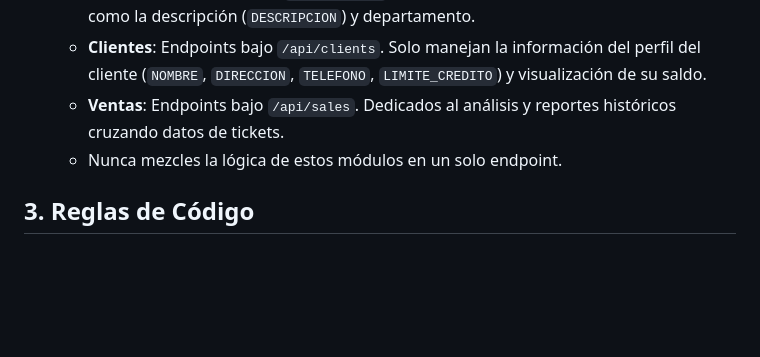
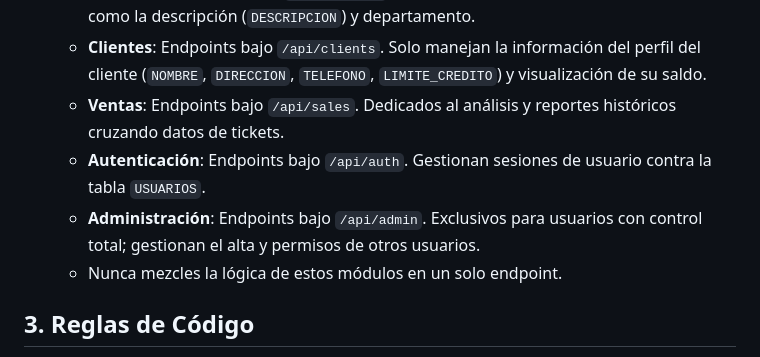
Before and after one commit to SomeBetto/inventariopdv, a Markdown page: agent.md, the part around the change. Drawn GitHub-style; blank space fills up the shorter version.

```diff
--- a/agent.md
+++ b/agent.md
@@ -15,6 +15,8 @@ Este documento define el contexto, las reglas de arquitectura y las directrices
   - **Catálogo**: Endpoints bajo `/api/catalog`. Solo manejan datos maestros del producto como la descripción (`DESCRIPCION`) y departamento.
   - **Clientes**: Endpoints bajo `/api/clients`. Solo manejan la información del perfil del cliente (`NOMBRE`, `DIRECCION`, `TELEFONO`, `LIMITE_CREDITO`) y visualización de su saldo.
   - **Ventas**: Endpoints bajo `/api/sales`. Dedicados al análisis y reportes históricos cruzando datos de tickets.
+  - **Autenticación**: Endpoints bajo `/api/auth`. Gestionan sesiones de usuario contra la tabla `USUARIOS`.
+  - **Administración**: Endpoints bajo `/api/admin`. Exclusivos para usuarios con control total; gestionan el alta y permisos de otros usuarios.
   - Nunca mezcles la lógica de estos módulos en un solo endpoint.
 
 ## 3. Reglas de Código
```
Also changed, not shown: api_specification.md (+89 -6 lines).
